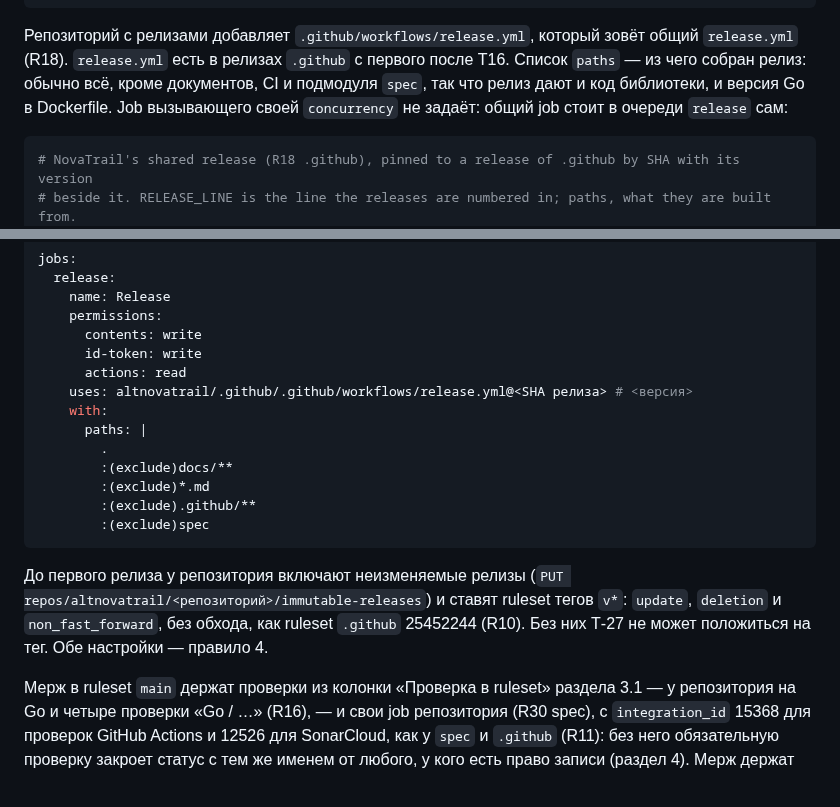
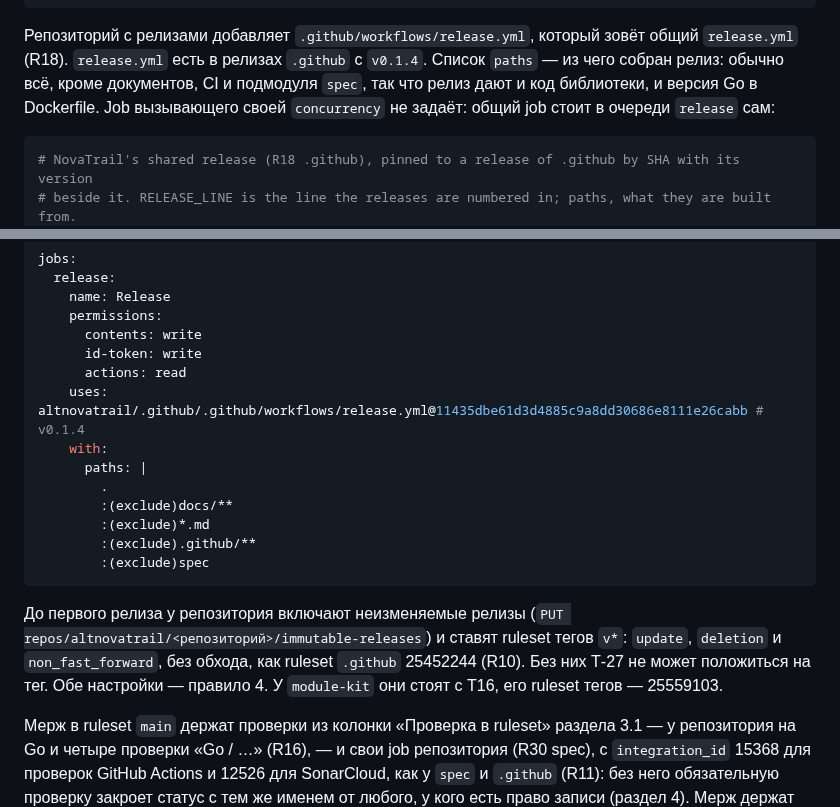
Before and after one commit to altnovatrail/.github, a Markdown page: docs/architecture.md, 2 parts joined by grey strips. Drawn GitHub-style; blank space fills up the shorter version.

````diff
--- a/docs/architecture.md
+++ b/docs/architecture.md
@@ -306,7 +306,7 @@ sonar.exclusions=spec/**
       default-days: 3
 ```
 
-Репозиторий с релизами добавляет `.github/workflows/release.yml`, который зовёт общий `release.yml` (R18). `release.yml` есть в релизах `.github` с первого после T16. Список `paths` — из чего собран релиз: обычно всё, кроме документов, CI и подмодуля `spec`, так что релиз дают и код библиотеки, и версия Go в Dockerfile. Job вызывающего своей `concurrency` не задаёт: общий job стоит в очереди `release` сам:
+Репозиторий с релизами добавляет `.github/workflows/release.yml`, который зовёт общий `release.yml` (R18). `release.yml` есть в релизах `.github` с `v0.1.4`. Список `paths` — из чего собран релиз: обычно всё, кроме документов, CI и подмодуля `spec`, так что релиз дают и код библиотеки, и версия Go в Dockerfile. Job вызывающего своей `concurrency` не задаёт: общий job стоит в очереди `release` сам:
 
 ```yaml
 # NovaTrail's shared release (R18 .github), pinned to a release of .github by SHA with its version
@@ -333,7 +333,7 @@ jobs:
       contents: write
       id-token: write
       actions: read
-    uses: altnovatrail/.github/.github/workflows/release.yml@<SHA релиза> # <версия>
+    uses: altnovatrail/.github/.github/workflows/release.yml@11435dbe61d3d4885c9a8dd30686e8111e26cabb # v0.1.4
     with:
       paths: |
         .
@@ -343,7 +343,7 @@ jobs:
         :(exclude)spec
 ```
 
-До первого релиза у репозитория включают неизменяемые релизы (`PUT repos/altnovatrail/<репозиторий>/immutable-releases`) и ставят ruleset тегов `v*`: `update`, `deletion` и `non_fast_forward`, без обхода, как ruleset `.github` 25452244 (R10). Без них Т-27 не может положиться на тег. Обе настройки — правило 4.
+До первого релиза у репозитория включают неизменяемые релизы (`PUT repos/altnovatrail/<репозиторий>/immutable-releases`) и ставят ruleset тегов `v*`: `update`, `deletion` и `non_fast_forward`, без обхода, как ruleset `.github` 25452244 (R10). Без них Т-27 не может положиться на тег. Обе настройки — правило 4. У `module-kit` они стоят с T16, его ruleset тегов — 25559103.
 
 Мерж в ruleset `main` держат проверки из колонки «Проверка в ruleset» раздела 3.1 — у репозитория на Go и четыре проверки «Go / …» (R16), — и свои job репозитория (R30 spec), с `integration_id` 15368 для проверок GitHub Actions и 12526 для SonarCloud, как у `spec` и `.github` (R11): без него обязательную проверку закроет статус с тем же именем от любого, у кого есть право записи (раздел 4). Мерж держат ещё и находки CodeQL — правилом `code_scanning`, — а pull request вливается в `main` только merge-коммитом. Так обязано быть у всех по поправке к R30 spec. Стоит это у `.github` с R12, у `spec`, `module-kit` и `tutor` — с T17 и T16 `spec`, а у девяти остальных — с T21 `spec`.
 - Правило ставят после первого анализа CodeQL на `main`: ему нужны результаты и на ветке, которую меняет pull request (раздел 4).
````
Also changed, not shown: RUN.md (+10 -1 lines), docs/decisions.md (+2 -0 lines).
